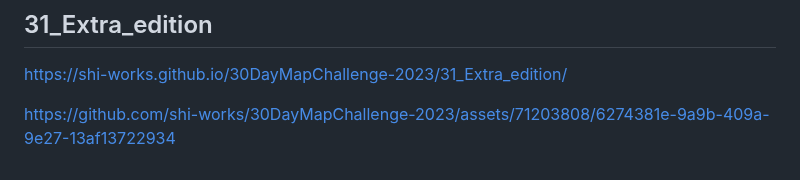
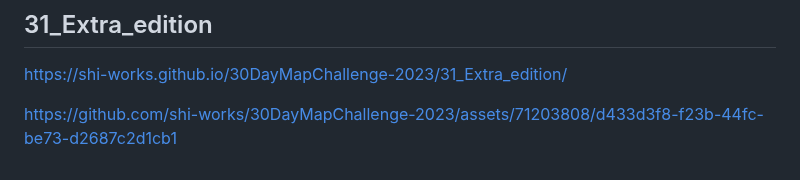
Before and after one commit to shi-works/30DayMapChallenge-2023, a Markdown page: README.md, the part around the change. Rendered like a GitHub page.

```diff
--- a/README.md
+++ b/README.md
@@ -157,4 +157,4 @@ https://github.com/shi-works/30DayMapChallenge-2023/assets/71203808/52e096a9-1a0
 ## 31_Extra_edition
 https://shi-works.github.io/30DayMapChallenge-2023/31_Extra_edition/
 
-https://github.com/shi-works/30DayMapChallenge-2023/assets/71203808/6274381e-9a9b-409a-9e27-13af13722934
+https://github.com/shi-works/30DayMapChallenge-2023/assets/71203808/d433d3f8-f23b-44fc-be73-d2687c2d1cb1
```
